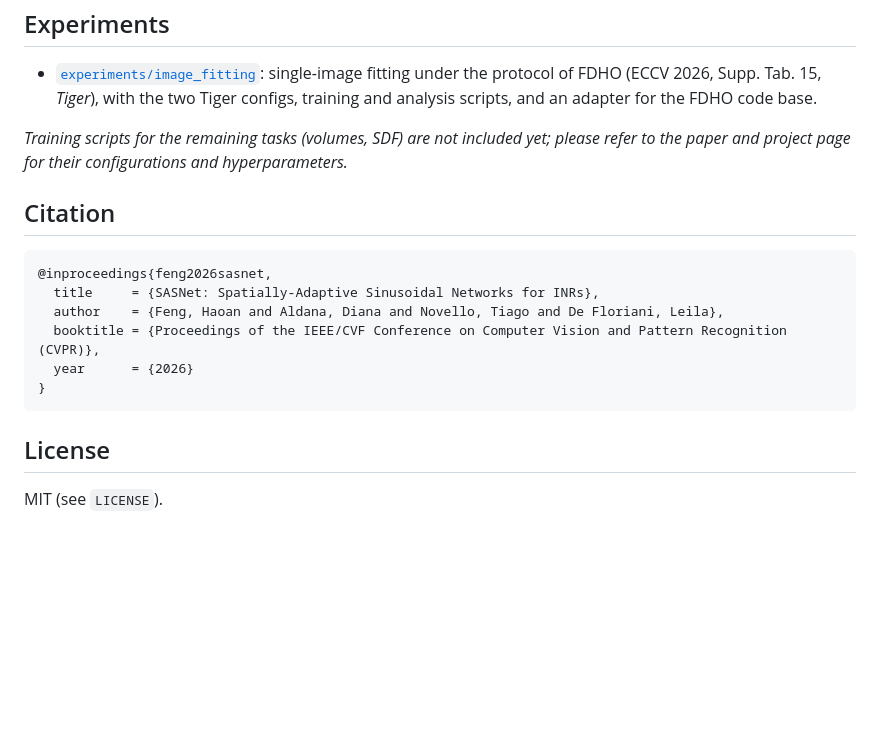
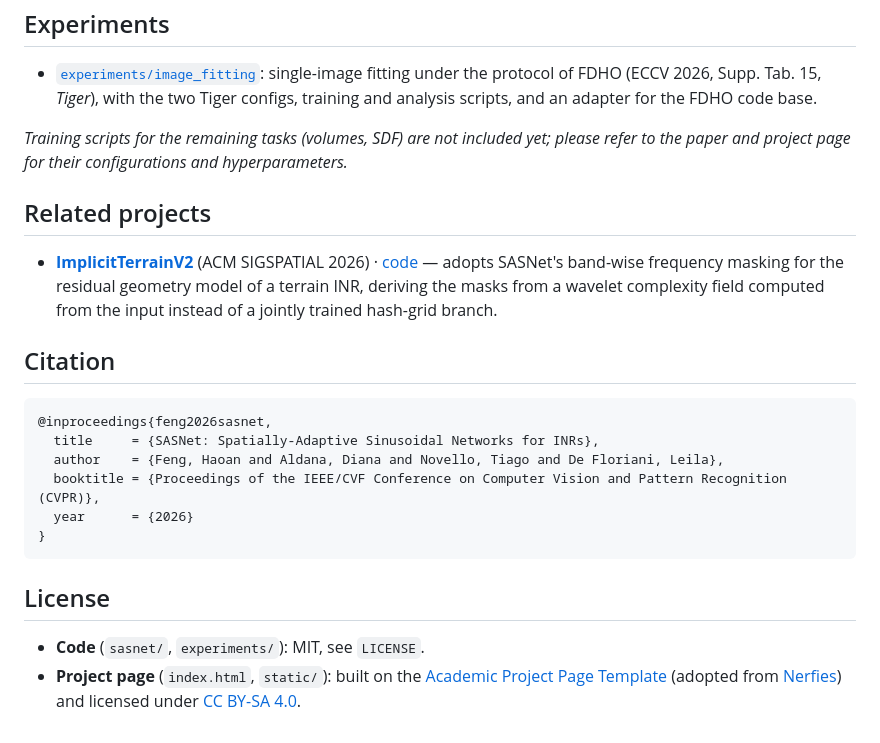
Before and after one commit to Fengyee/SASNet_inr, a Markdown page: README.md, the part around the change. Drawn GitHub-style; blank space fills up the shorter version.

Commit message:
docs(readme): link ImplicitTerrainV2; state page-template license separately

````diff
--- a/README.md
+++ b/README.md
@@ -41,6 +41,13 @@ The hash-grid mask generator is required whenever you construct `SASNet(use_mask
 
 *Training scripts for the remaining tasks (volumes, SDF) are not included yet; please refer to the paper and project page for their configurations and hyperparameters.*
 
+## Related projects
+
+- [**ImplicitTerrainV2**](https://fengyee.github.io/implicitterrainv2/) (ACM SIGSPATIAL 2026) · [code](https://github.com/Fengyee/implicitterrainv2)
+  — adopts SASNet's band-wise frequency masking for the residual geometry
+  model of a terrain INR, deriving the masks from a wavelet complexity field
+  computed from the input instead of a jointly trained hash-grid branch.
+
 ## Citation
 
 ```bibtex
@@ -54,4 +61,8 @@ The hash-grid mask generator is required whenever you construct `SASNet(use_mask
 
 ## License
 
-MIT (see `LICENSE`).
+- **Code** (`sasnet/`, `experiments/`): MIT, see `LICENSE`.
+- **Project page** (`index.html`, `static/`): built on the
+  [Academic Project Page Template](https://github.com/eliahuhorwitz/Academic-project-page-template)
+  (adopted from [Nerfies](https://nerfies.github.io)) and licensed under
+  [CC BY-SA 4.0](http://creativecommons.org/licenses/by-sa/4.0/).
````
